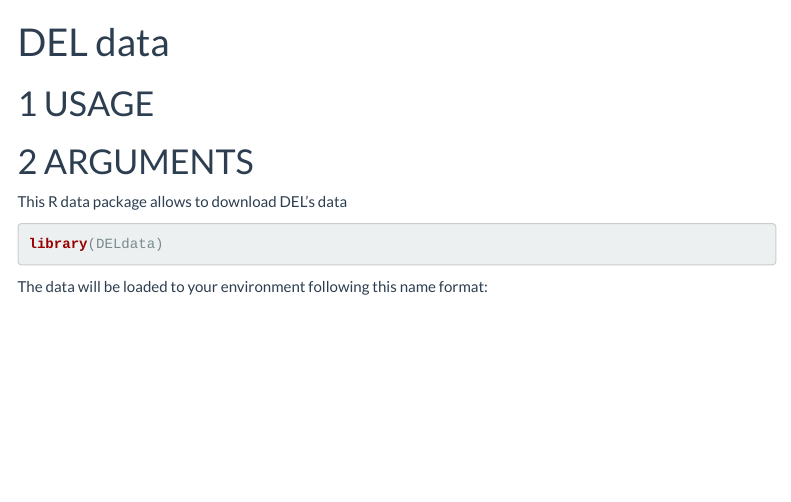
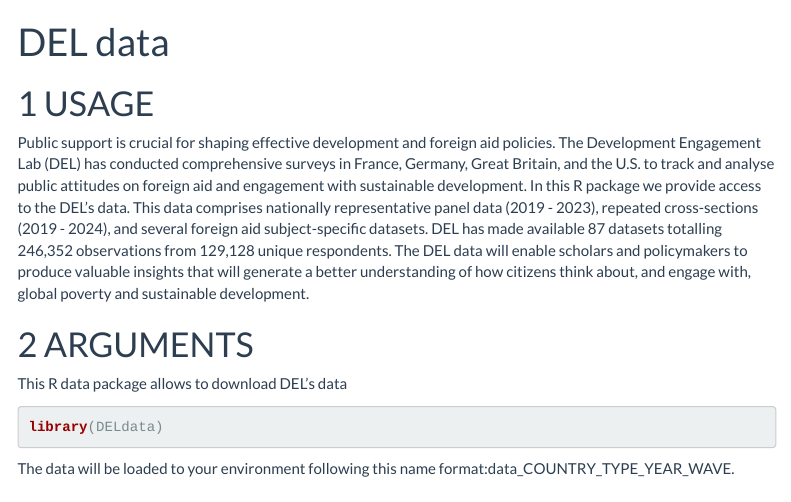
Before and after one commit to ftraposo/DELdata, an R Markdown document (vignettes/my_vignette.Rmd): the page in a window 1100 px wide, from its top. Rendered offline with R 4.5, knitr and Pandoc, with nearby package versions; menus at the side of the page are left out.

Commit message:
Your commit message here

````diff
--- a/vignettes/my_vignette.Rmd
+++ b/vignettes/my_vignette.Rmd
@@ -20,6 +20,8 @@ knitr::opts_chunk$set(
 ```
 # USAGE
 
+Public support is crucial for shaping effective development and foreign aid policies. The Development Engagement Lab (DEL) has conducted comprehensive surveys in France, Germany, Great Britain, and the U.S. to track and analyse public attitudes on foreign aid and engagement with sustainable development. In this R package we provide access to the DEL's data. This data comprises nationally representative panel data (2019 - 2023), repeated cross-sections (2019 - 2024), and several foreign aid subject-specific datasets. DEL has made available 87 datasets totalling 246,352 observations from 129,128 unique respondents. The DEL data will enable scholars and policymakers to produce valuable insights that will generate a better understanding of how citizens think about, and engage with, global poverty and sustainable development.
+
 # ARGUMENTS
 
 This R data package allows to download DEL's data
@@ -27,8 +29,7 @@ This R data package allows to download DEL's data
 library(DELdata)
 ```
 
-The data will be loaded to your environment following this name format:
-
+The data will be loaded to your environment following this name format:data_COUNTRY_TYPE_YEAR_WAVE.
 
 # AUTHOR
 
````
Also changed, not shown: 1 other file.
